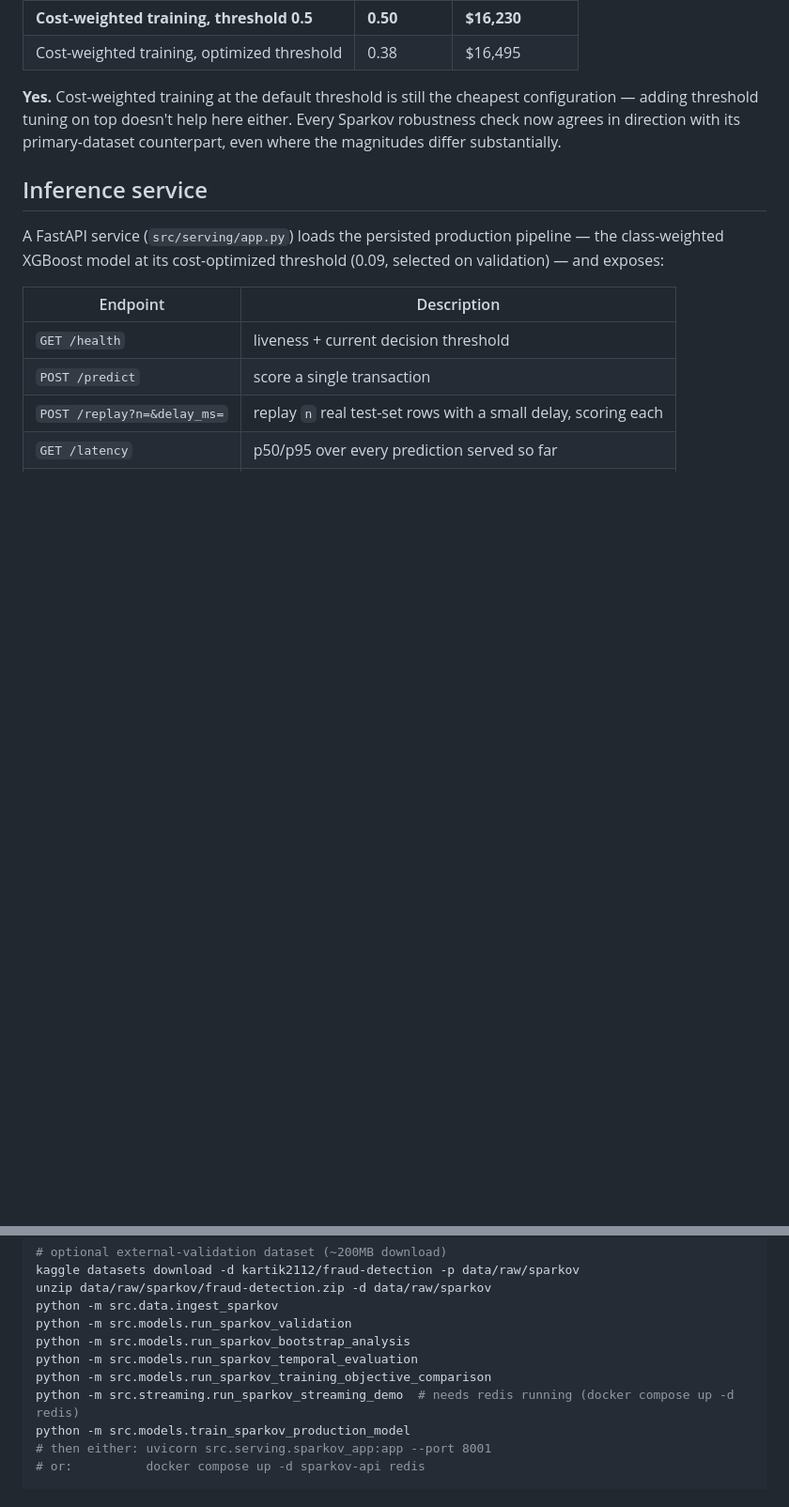
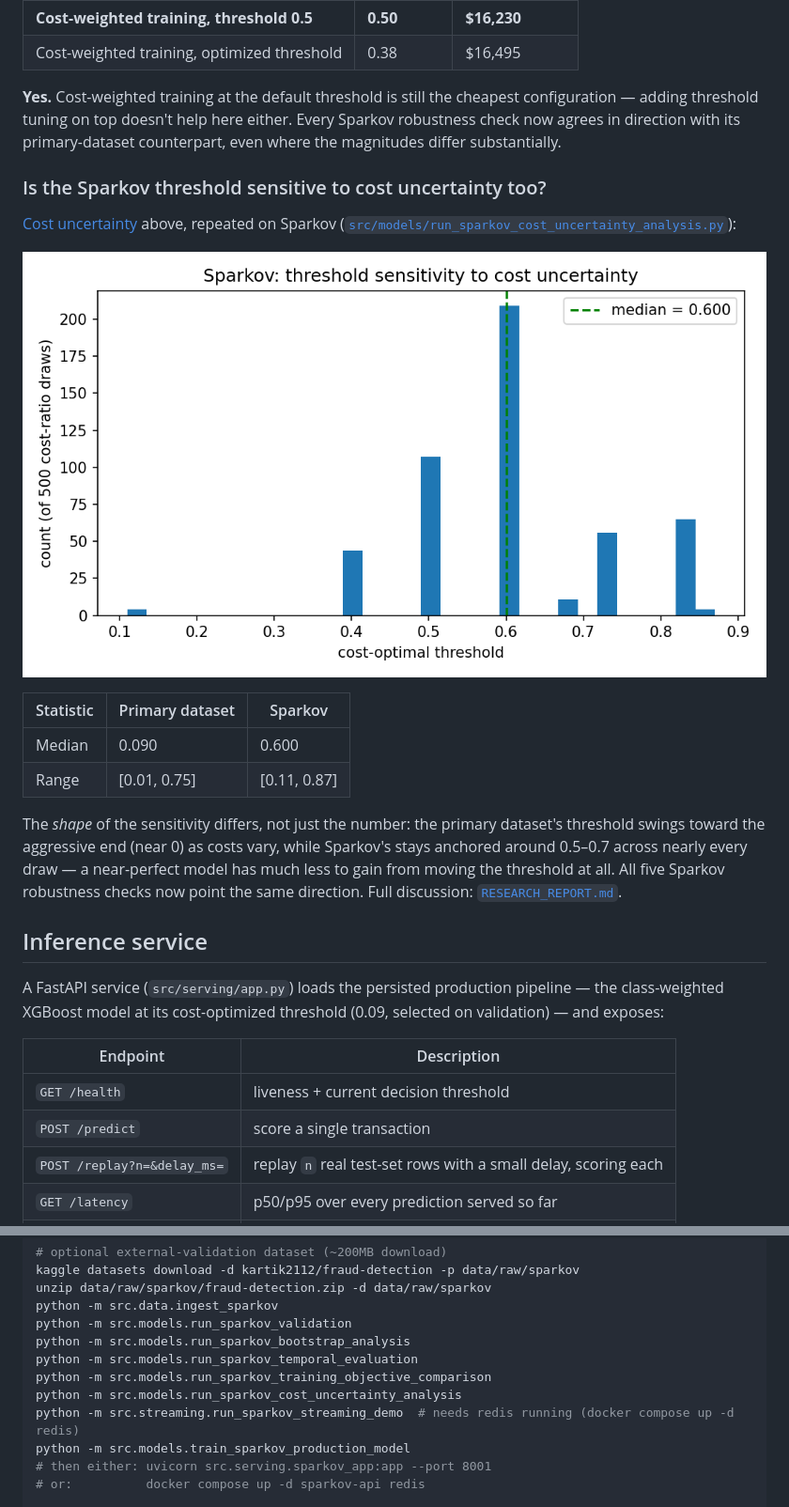
Before and after one commit to Charith-Reddy-Pareddy/Cost-Sensitive-Fraud-Detection-with-Threshold-Optimization, a Markdown page: README.md, 2 parts joined by grey strips. Shown at 94% size. Rendered like a GitHub page; blank space fills up the shorter version.

Commit message:
Document Sparkov cost-uncertainty replication

```diff
--- a/README.md
+++ b/README.md
@@ -496,6 +496,25 @@ adding threshold tuning on top doesn't help here either. Every Sparkov robustnes
 agrees in direction with its primary-dataset counterpart, even where the magnitudes differ
 substantially.
 
+### Is the Sparkov threshold sensitive to cost uncertainty too?
+
+[Cost uncertainty](#cost-uncertainty-is-the-threshold-robust-to-the-assumed-cost-ratio) above,
+repeated on Sparkov
+([`src/models/run_sparkov_cost_uncertainty_analysis.py`](src/models/run_sparkov_cost_uncertainty_analysis.py)):
+
+![Sparkov cost uncertainty threshold distribution](reports/figures/sparkov_cost_uncertainty_threshold_distribution.png)
+
+| Statistic | Primary dataset | Sparkov |
+|---|---|---|
+| Median | 0.090 | 0.600 |
+| Range | [0.01, 0.75] | [0.11, 0.87] |
+
+The *shape* of the sensitivity differs, not just the number: the primary dataset's threshold
+swings toward the aggressive end (near 0) as costs vary, while Sparkov's stays anchored around
+0.5–0.7 across nearly every draw — a near-perfect model has much less to gain from moving the
+threshold at all. All five Sparkov robustness checks now point the same direction. Full
+discussion: [`RESEARCH_REPORT.md`](RESEARCH_REPORT.md#5d-is-the-sparkov-threshold-also-sensitive-to-cost-ratio-uncertainty).
+
 ## Inference service
 
 A FastAPI service (`src/serving/app.py`) loads the persisted production pipeline — the
@@ -643,6 +662,7 @@ python -m src.models.run_sparkov_validation
 python -m src.models.run_sparkov_bootstrap_analysis
 python -m src.models.run_sparkov_temporal_evaluation
 python -m src.models.run_sparkov_training_objective_comparison
+python -m src.models.run_sparkov_cost_uncertainty_analysis
 python -m src.streaming.run_sparkov_streaming_demo  # needs redis running (docker compose up -d redis)
 python -m src.models.train_sparkov_production_model
 # then either: uvicorn src.serving.sparkov_app:app --port 8001
```
Also changed, not shown: RESEARCH_REPORT.md (+22 -2 lines).
